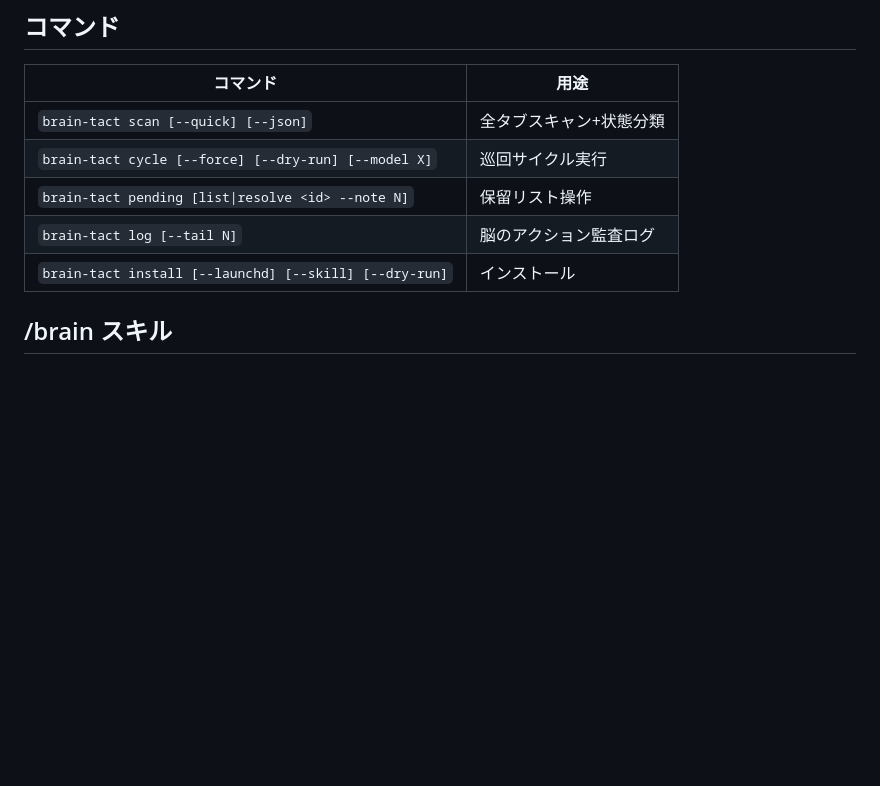
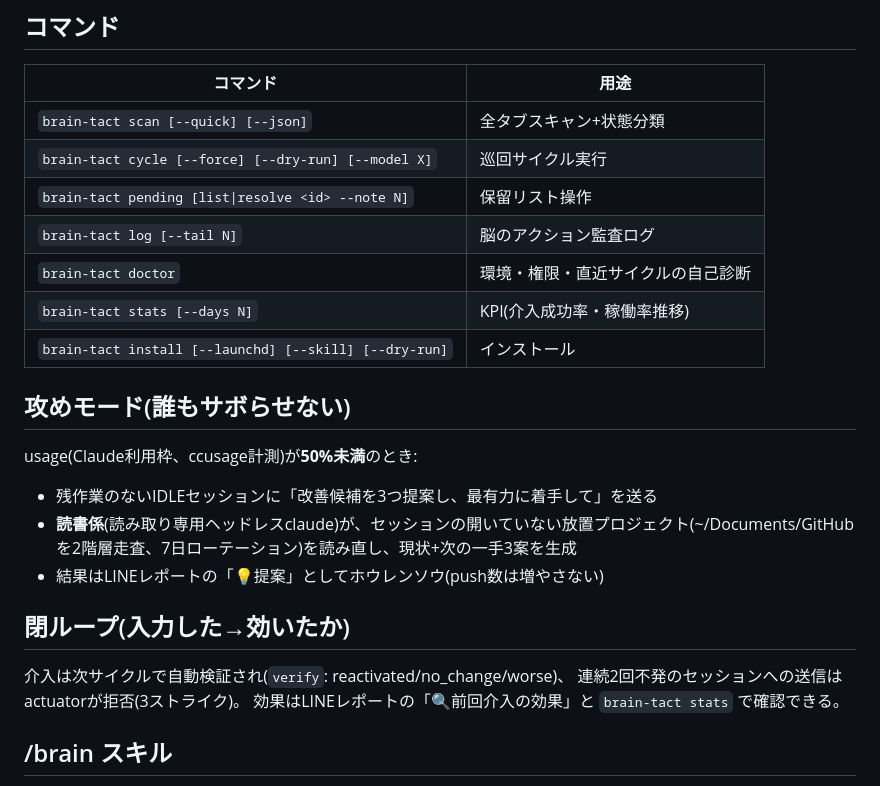
Before and after one commit to lutelute/brain_tact, a Markdown page: README.md, the part around the change. Drawn GitHub-style; blank space fills up the shorter version.

Commit message:
ROADMAP 10/22達成チェック + README更新(攻めモード・閉ループ・doctor/stats)
Co-Authored-By: Claude Opus 4.8 (1M context) <noreply@anthropic.com>

```diff
--- a/README.md
+++ b/README.md
@@ -58,7 +58,23 @@ uv run brain-tact install --skill     # /brainスキルを ~/.claude/skills/ へ
 | `brain-tact cycle [--force] [--dry-run] [--model X]` | 巡回サイクル実行 |
 | `brain-tact pending [list\|resolve <id> --note N]` | 保留リスト操作 |
 | `brain-tact log [--tail N]` | 脳のアクション監査ログ |
+| `brain-tact doctor` | 環境・権限・直近サイクルの自己診断 |
+| `brain-tact stats [--days N]` | KPI(介入成功率・稼働率推移) |
 | `brain-tact install [--launchd] [--skill] [--dry-run]` | インストール |
+
+## 攻めモード(誰もサボらせない)
+
+usage(Claude利用枠、ccusage計測)が**50%未満**のとき:
+
+- 残作業のないIDLEセッションに「改善候補を3つ提案し、最有力に着手して」を送る
+- **読書係**(読み取り専用ヘッドレスclaude)が、セッションの開いていない放置プロジェクト(~/Documents/GitHub を2階層走査、7日ローテーション)を読み直し、現状+次の一手3案を生成
+- 結果はLINEレポートの「💡提案」としてホウレンソウ(push数は増やさない)
+
+## 閉ループ(入力した→効いたか)
+
+介入は次サイクルで自動検証され(`verify`: reactivated/no_change/worse)、
+連続2回不発のセッションへの送信はactuatorが拒否(3ストライク)。
+効果はLINEレポートの「🔍前回介入の効果」と `brain-tact stats` で確認できる。
 
 ## /brain スキル
 
```
Also changed, not shown: ROADMAP.md (+10 -10 lines).
